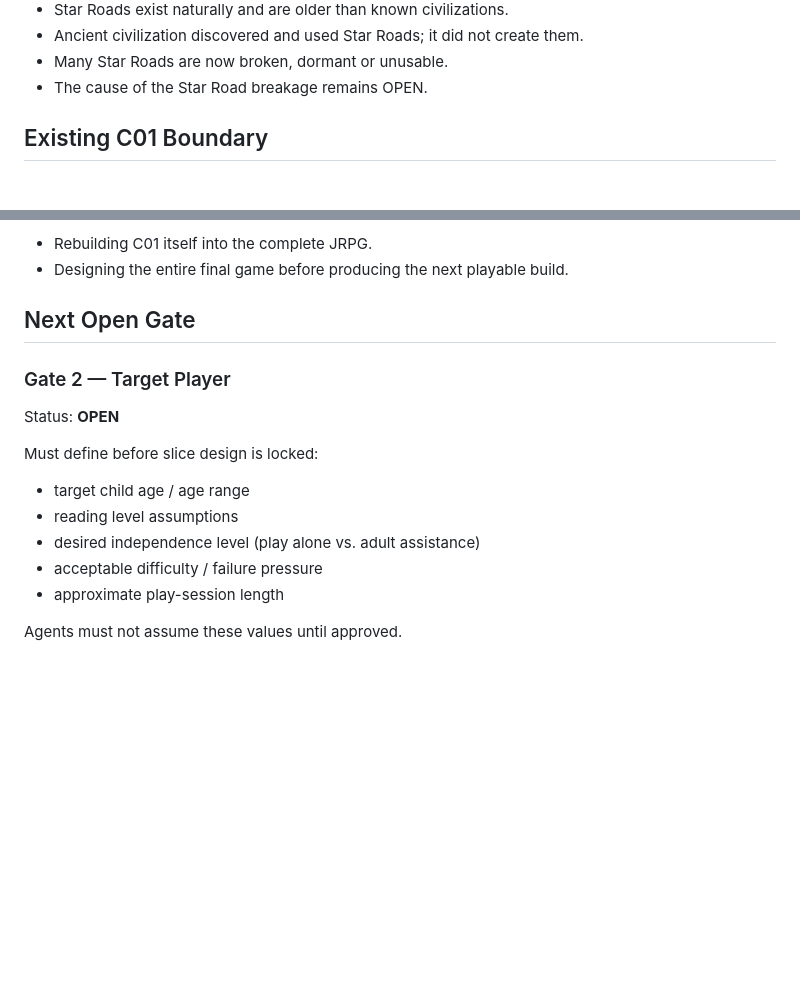
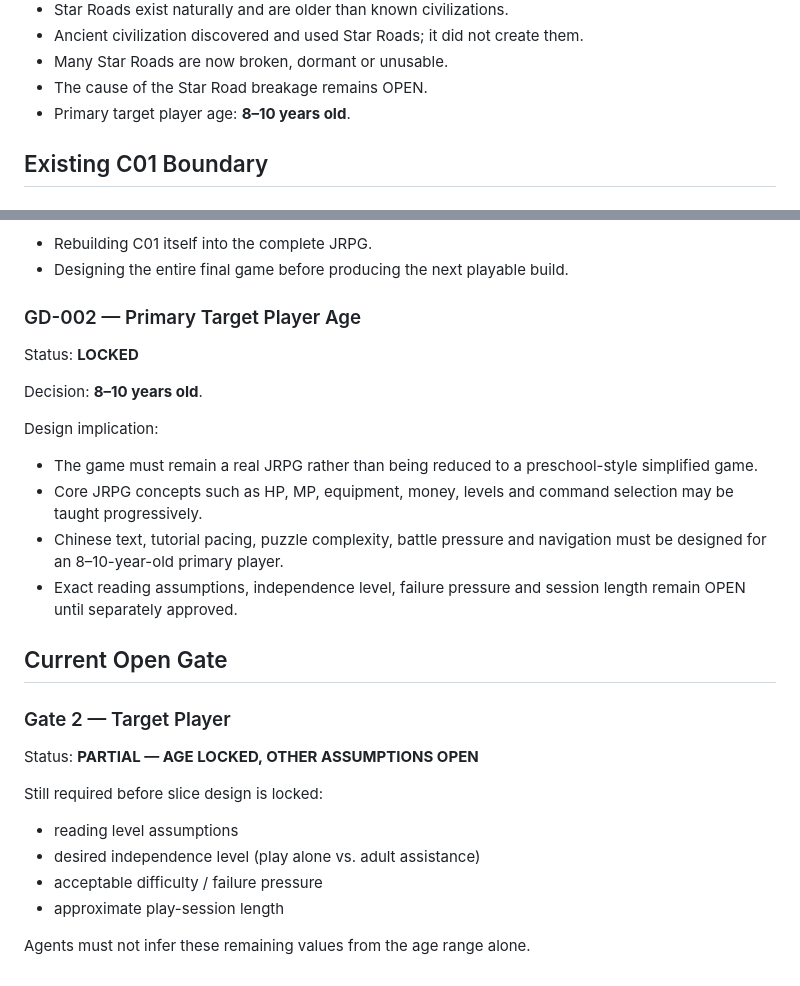
Before and after one commit to key8745-netizen/ibisgame, a Markdown page: docs/GAME_DIRECTION_SSOT.md, 2 parts joined by grey strips. GitHub-like rendering; blank space fills up the shorter version.

Commit message:
docs: lock target player age baseline

```diff
--- a/docs/GAME_DIRECTION_SSOT.md
+++ b/docs/GAME_DIRECTION_SSOT.md
@@ -30,6 +30,7 @@ Scope: JRPG direction for work after C01 Visual Upgrade v0.2
 - Ancient civilization discovered and used Star Roads; it did not create them.
 - Many Star Roads are now broken, dormant or unusable.
 - The cause of the Star Road breakage remains OPEN.
+- Primary target player age: **8–10 years old**.
 
 ## Existing C01 Boundary
 
@@ -77,18 +78,30 @@ Explicitly rejected for this milestone:
 - Rebuilding C01 itself into the complete JRPG.
 - Designing the entire final game before producing the next playable build.
 
-## Next Open Gate
+### GD-002 — Primary Target Player Age
+
+Status: **LOCKED**
+
+Decision: **8–10 years old**.
+
+Design implication:
+
+- The game must remain a real JRPG rather than being reduced to a preschool-style simplified game.
+- Core JRPG concepts such as HP, MP, equipment, money, levels and command selection may be taught progressively.
+- Chinese text, tutorial pacing, puzzle complexity, battle pressure and navigation must be designed for an 8–10-year-old primary player.
+- Exact reading assumptions, independence level, failure pressure and session length remain OPEN until separately approved.
+
+## Current Open Gate
 
 ### Gate 2 — Target Player
 
-Status: **OPEN**
+Status: **PARTIAL — AGE LOCKED, OTHER ASSUMPTIONS OPEN**
 
-Must define before slice design is locked:
+Still required before slice design is locked:
 
-- target child age / age range
 - reading level assumptions
 - desired independence level (play alone vs. adult assistance)
 - acceptable difficulty / failure pressure
 - approximate play-session length
 
-Agents must not assume these values until approved.
+Agents must not infer these remaining values from the age range alone.
```
